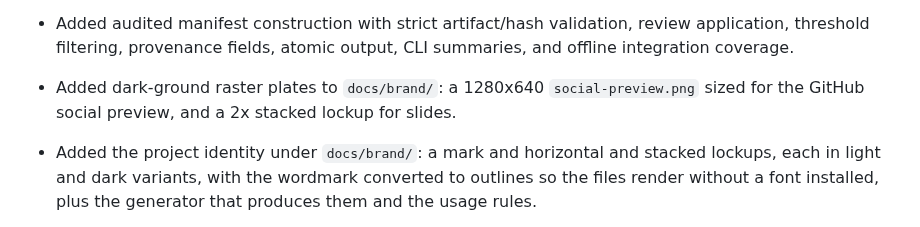
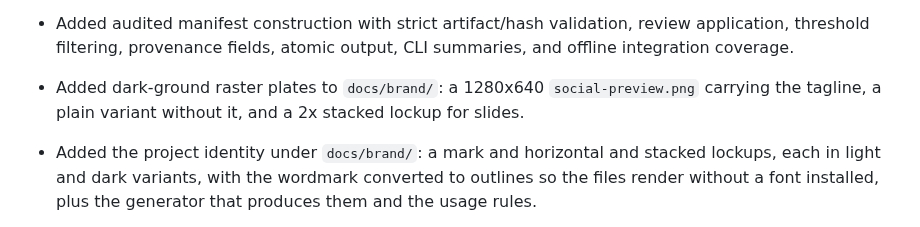
Before and after one commit to turhancan97/krasnal-id, a Markdown page: CHANGELOG.md, the part around the change. Drawn GitHub-style.

```diff
--- a/CHANGELOG.md
+++ b/CHANGELOG.md
@@ -30,8 +30,8 @@ The format follows [Keep a Changelog](https://keepachangelog.com/en/1.1.0/). The
   threshold filtering, provenance fields, atomic output, CLI summaries, and offline integration
   coverage.
 
-- Added dark-ground raster plates to `docs/brand/`: a 1280x640 `social-preview.png` sized for the
-  GitHub social preview, and a 2x stacked lockup for slides.
+- Added dark-ground raster plates to `docs/brand/`: a 1280x640 `social-preview.png` carrying the
+  tagline, a plain variant without it, and a 2x stacked lockup for slides.
 - Added the project identity under `docs/brand/`: a mark and horizontal and stacked lockups, each
   in light and dark variants, with the wordmark converted to outlines so the files render without
   a font installed, plus the generator that produces them and the usage rules.
```
Also changed, not shown: docs/brand/README.md (+4 -2 lines), docs/brand/social-preview-plain.png (added), docs/brand/social-preview.png, 1 other file.
